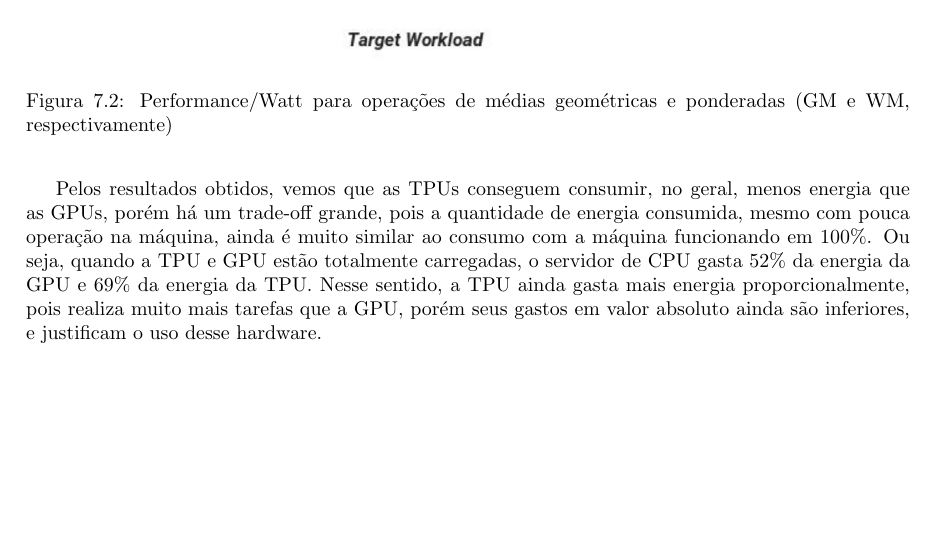
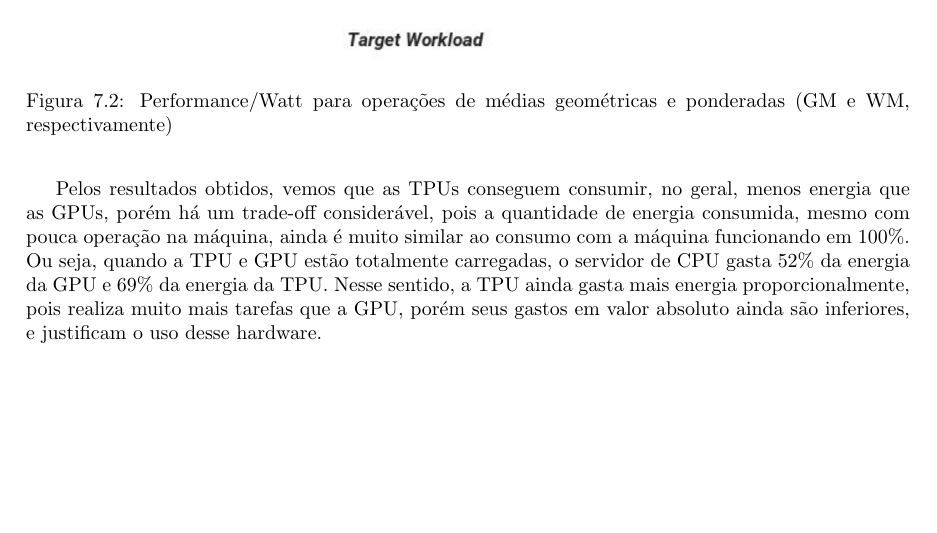
Before and after one commit to roddd35/google-tpu-monografia, a LaTeX document (main.tex): part of page 15 of 17, cut so that both start at the same text. Compiled offline with pdfLaTeX.

Commit message:
update pdf

```diff
--- a/main.tex
+++ b/main.tex
@@ -172,7 +172,7 @@ A fim de medir tal consumo e avaliar a validade energética do uso de TPUs em de
 \end{figure}
 
 
-Pelos resultados obtidos, vemos que as TPUs conseguem consumir, no geral, menos energia que as GPUs, porém há um trade-off grande, pois a quantidade de energia consumida, mesmo com pouca operação na máquina, ainda é muito similar ao consumo com a máquina funcionando em $100\%$. Ou seja, quando a TPU e GPU estão totalmente carregadas, o servidor de CPU gasta $52\%$ da energia da GPU e $69\%$ da energia da TPU. Nesse sentido, a TPU ainda gasta mais energia proporcionalmente, pois realiza muito mais tarefas que a GPU, porém seus gastos em valor absoluto ainda são inferiores, e justificam o uso desse hardware.
+Pelos resultados obtidos, vemos que as TPUs conseguem consumir, no geral, menos energia que as GPUs, porém há um trade-off considerável, pois a quantidade de energia consumida, mesmo com pouca operação na máquina, ainda é muito similar ao consumo com a máquina funcionando em $100\%$. Ou seja, quando a TPU e GPU estão totalmente carregadas, o servidor de CPU gasta $52\%$ da energia da GPU e $69\%$ da energia da TPU. Nesse sentido, a TPU ainda gasta mais energia proporcionalmente, pois realiza muito mais tarefas que a GPU, porém seus gastos em valor absoluto ainda são inferiores, e justificam o uso desse hardware.
 
 % --- CHAPTER 10 --- %
 \chapter{Considerações Finais}
```
